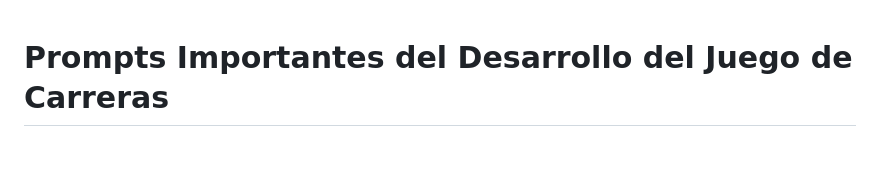
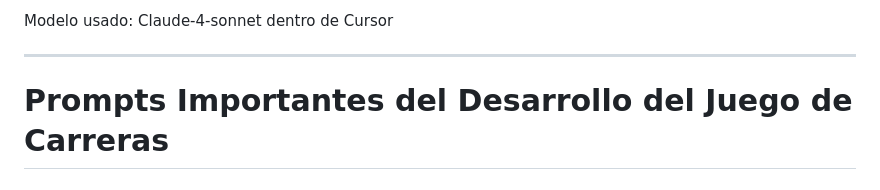
Before and after one commit to LIDR-academy/AI4Devs-videogame-202506, a Markdown page: minigp-JGF/prompts.md, the part around the change. GitHub-like rendering; blank space fills up the shorter version.

Commit message:
docs: add used model

```diff
--- a/minigp-JGF/prompts.md
+++ b/minigp-JGF/prompts.md
@@ -1,3 +1,7 @@
+Modelo usado: Claude-4-sonnet dentro de Cursor
+
+---
+
 # Prompts Importantes del Desarrollo del Juego de Carreras
 
 ## Prompt 1: Generación de tareas a realizar
```
